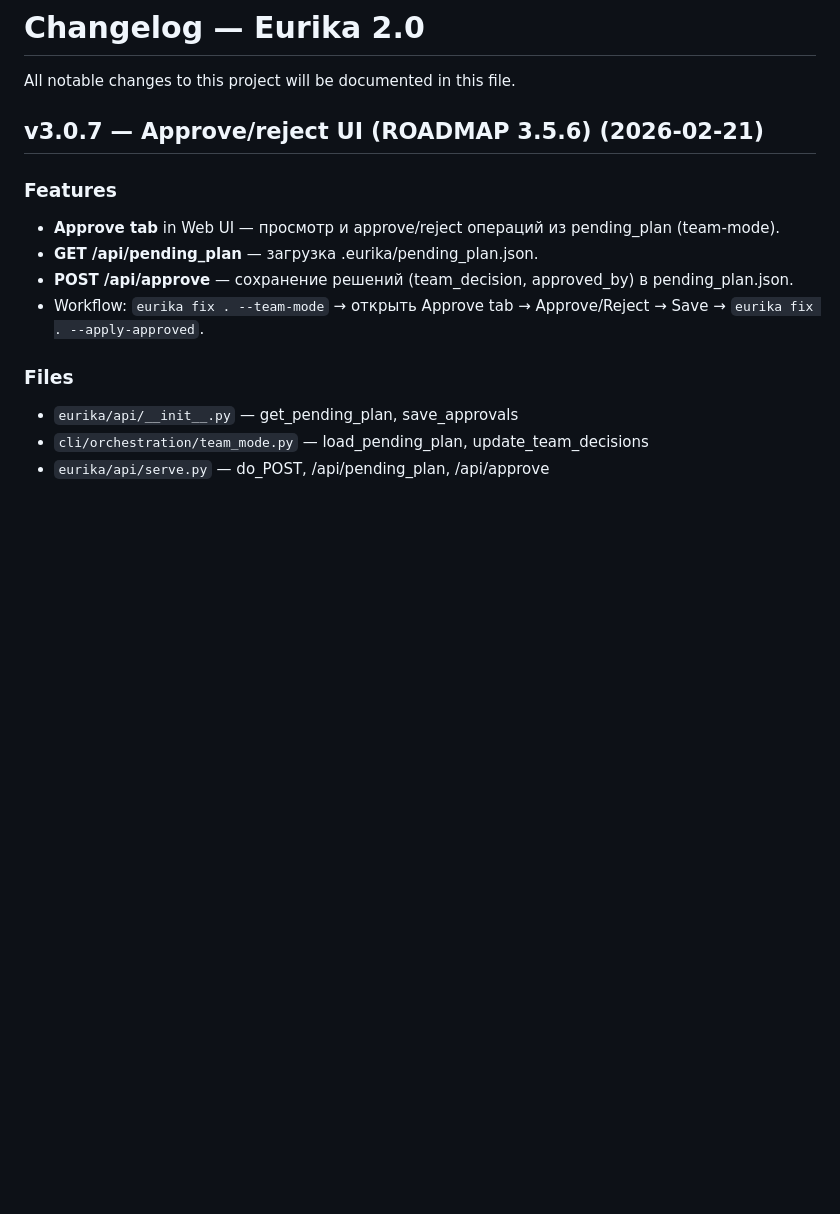
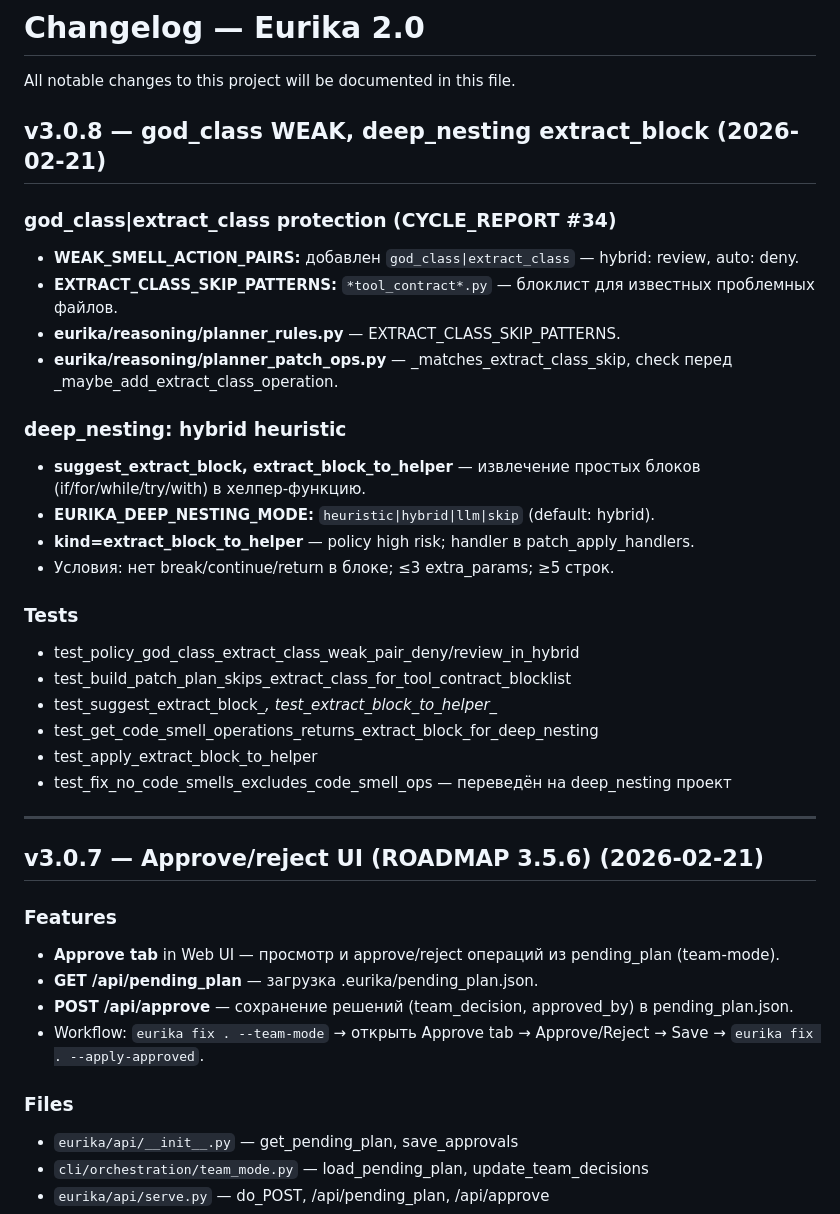
Before and after one commit to isayeu/eurika_2.0, a Markdown page: CHANGELOG.md, the part around the change. GitHub-like rendering; blank space fills up the shorter version.

Commit message:
docs: CHANGELOG v3.0.8, CYCLE_REPORT snapshot §35 (ритуал 2.1)
Co-authored-by: Cursor <cursoragent@cursor.com>

```diff
--- a/CHANGELOG.md
+++ b/CHANGELOG.md
@@ -1,6 +1,30 @@
 # Changelog — Eurika 2.0
 
 All notable changes to this project will be documented in this file.
+
+## v3.0.8 — god_class WEAK, deep_nesting extract_block (2026-02-21)
+
+### god_class|extract_class protection (CYCLE_REPORT #34)
+- **WEAK_SMELL_ACTION_PAIRS:** добавлен `god_class|extract_class` — hybrid: review, auto: deny.
+- **EXTRACT_CLASS_SKIP_PATTERNS:** `*tool_contract*.py` — блоклист для известных проблемных файлов.
+- **eurika/reasoning/planner_rules.py** — EXTRACT_CLASS_SKIP_PATTERNS.
+- **eurika/reasoning/planner_patch_ops.py** — _matches_extract_class_skip, check перед _maybe_add_extract_class_operation.
+
+### deep_nesting: hybrid heuristic
+- **suggest_extract_block, extract_block_to_helper** — извлечение простых блоков (if/for/while/try/with) в хелпер-функцию.
+- **EURIKA_DEEP_NESTING_MODE:** `heuristic|hybrid|llm|skip` (default: hybrid).
+- **kind=extract_block_to_helper** — policy high risk; handler в patch_apply_handlers.
+- Условия: нет break/continue/return в блоке; ≤3 extra_params; ≥5 строк.
+
+### Tests
+- test_policy_god_class_extract_class_weak_pair_deny/review_in_hybrid
+- test_build_patch_plan_skips_extract_class_for_tool_contract_blocklist
+- test_suggest_extract_block_*, test_extract_block_to_helper_*
+- test_get_code_smell_operations_returns_extract_block_for_deep_nesting
+- test_apply_extract_block_to_helper
+- test_fix_no_code_smells_excludes_code_smell_ops — переведён на deep_nesting проект
+
+---
 
 ## v3.0.7 — Approve/reject UI (ROADMAP 3.5.6) (2026-02-21)
 
```
Also changed, not shown: CYCLE_REPORT.md (+15 -0 lines).
